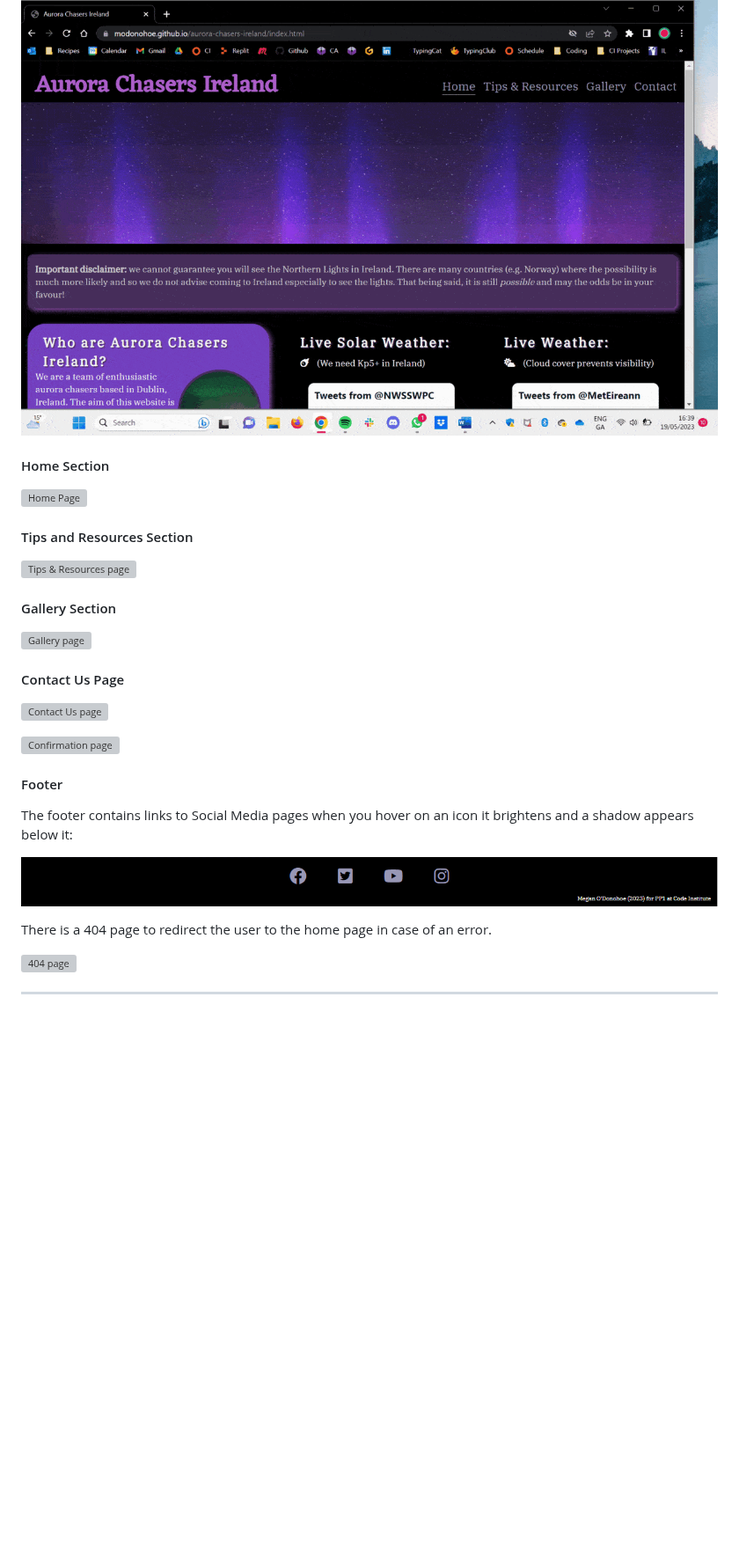
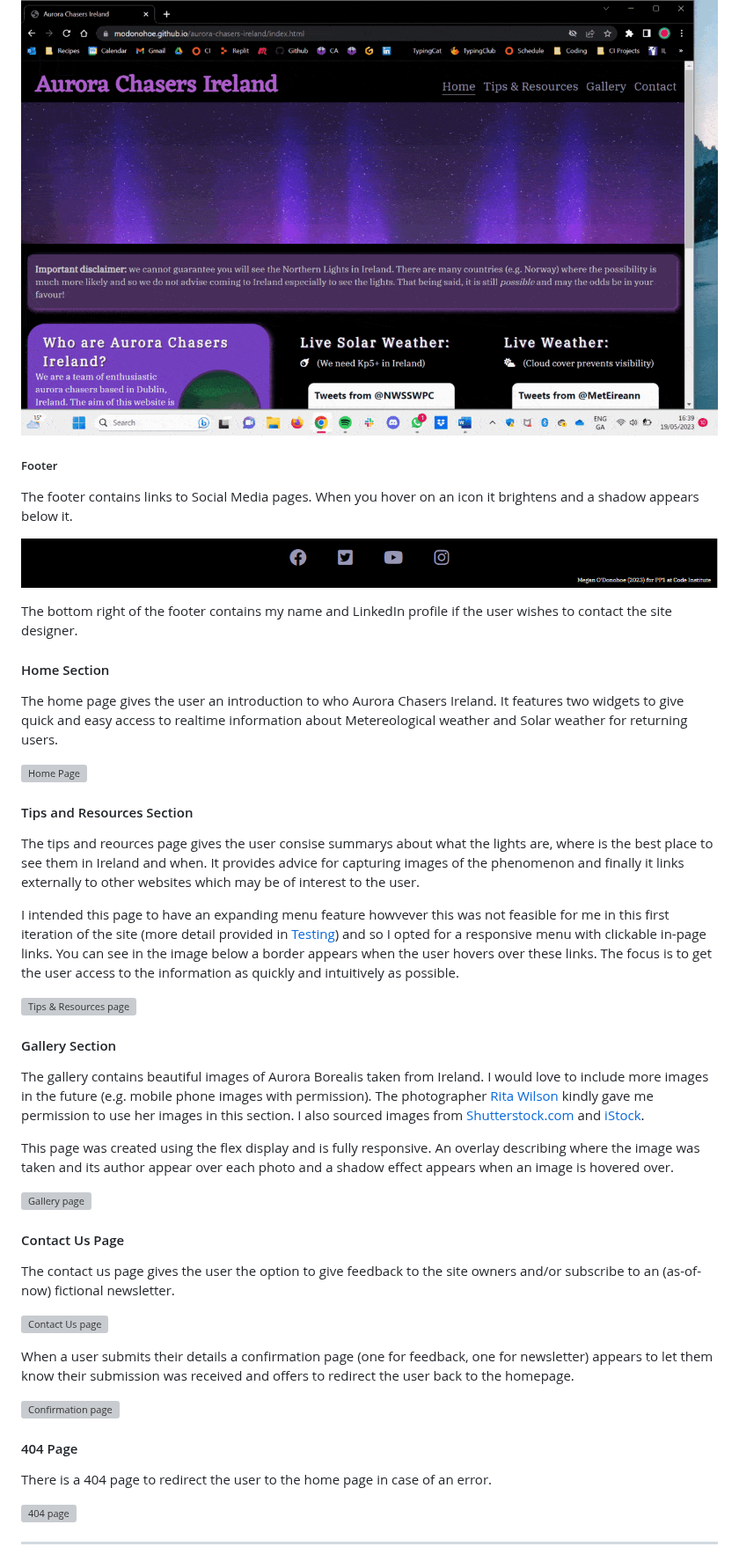
Before and after one commit to modonohoe/aurora-chasers-ireland, a Markdown page: README.md, the part around one of its changes. Shown at 88% size. GitHub-like rendering; blank space fills up the shorter version; grey boxes are pictures that could not be loaded.

Commit message:
Add content to the features section of README.md

```diff
--- a/README.md
+++ b/README.md
@@ -128,33 +130,47 @@ The hero image was originally one file which grew and shrunk depending on the sc
 
 ![Hero Image](assets/images/hero-image-gif.gif)
 
+##### Footer
+
+The footer contains links to Social Media pages. When you hover on an icon it brightens and a shadow appears below it.
+
+![Footer](assets/images/footer.gif "Footer")
+
+The bottom right of the footer contains my name and LinkedIn profile if the user wishes to contact the site designer.
+
 #### Home Section
+
+The home page gives the user an introduction to who Aurora Chasers Ireland. It features two widgets to give quick and easy access to realtime information about Metereological weather and Solar weather for returning users.
 
 ![Home Page](assets/images/home-page.png "Home Page")
 
+#### Tips and Resources Section
 
-#### Tips and Resources Section
+The tips and reources page gives the user consise summarys about what the lights are, where is the best place to see them in Ireland and when. It provides advice for capturing images of the phenomenon and finally it links externally to other websites which may be of interest to the user.
+
+I intended this page to have an expanding menu feature howvever this was not feasible for me in this first iteration of the site (more detail provided in [Testing](#testing-and-validation)) and so I opted for a responsive menu with clickable in-page links. You can see in the image below a border appears when the user hovers over these links. The focus is to get the user access to the information as quickly and intuitively as possible.
 
 ![Tips & Resources page](assets/images/tips-page.png "Tips & Resources page")
 
 #### Gallery Section
 
+The gallery contains beautiful images of Aurora Borealis taken from Ireland. I would love to include more images in the future (e.g. mobile phone images with permission). The photographer [Rita Wilson](https://www.ritawilsonphotography.com/) kindly gave me permission to use her images in this section. I also sourced images from [Shutterstock.com](https://www.shutterstock.com) and [iStock](https://www.istockphoto.com/).
+
+This page was created using the flex display and is fully responsive. An overlay describing where the image was taken and its author appear over each photo and a shadow effect appears when an image is hovered over.
+
 ![Gallery page](assets/images/gallery-screenshot.png "Gallery Page")
 
 #### Contact Us Page
 
+The contact us page gives the user the option to give feedback to the site owners and/or subscribe to an (as-of-now) fictional newsletter.
+
 ![Contact Us page](assets/images/contact-page.png "Contact Us page")
+
+When a user submits their details a confirmation page (one for feedback, one for newsletter) appears to let them know their submission was received and offers to redirect the user back to the homepage.
 
 ![Confirmation page](assets/images/thank-you-page.png "Confirmation page")
 
-#### Footer
-
-The footer contains links to Social Media pages when you hover on an icon it brightens and a shadow appears below it:
-
-![Footer](assets/images/footer.gif "Footer")
-
-
-
+#### 404 Page
 
 There is a 404 page to redirect the user to the home page in case of an error.
 
```
Also changed, not shown: other parts of README.md (+3 -1 lines).
